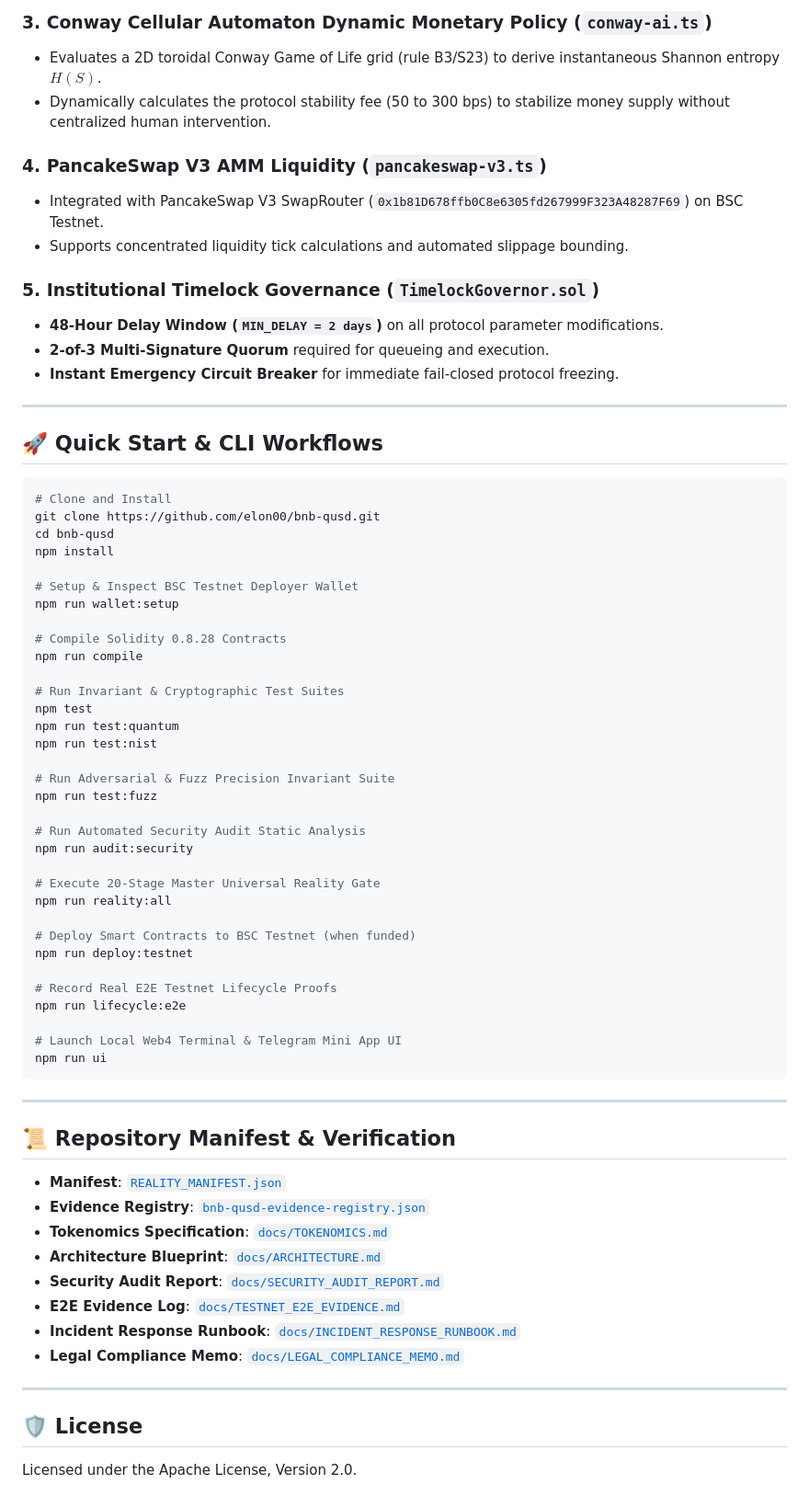
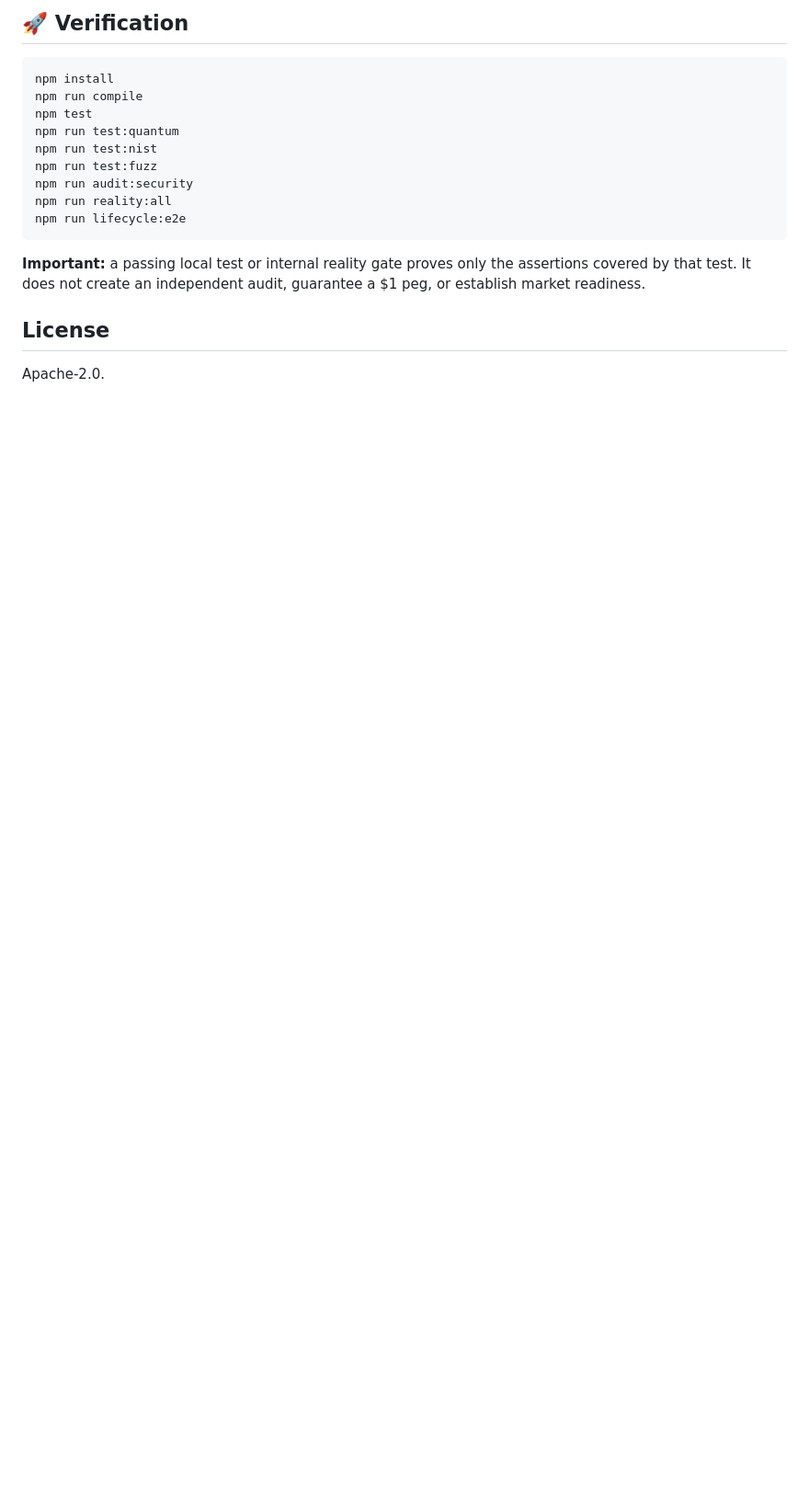
Before and after one commit to elon00/bnb-qusd, a Markdown page: README.md, the part around one of its changes. Shown at 92% size. GitHub-like rendering; blank space fills up the shorter version.

````diff
--- a/README.md
+++ b/README.md
@@ -55,71 +54,20 @@ BNB-QUSD solves the classic financial tension between **unconditional stable val
 
-### 3. Conway Cellular Automaton Dynamic Monetary Policy (`conway-ai.ts`)
-- Evaluates a 2D toroidal Conway Game of Life grid (rule B3/S23) to derive instantaneous Shannon entropy $H(S)$.
-- Dynamically calculates the protocol stability fee (50 to 300 bps) to stabilize money supply without centralized human intervention.
-
-### 4. PancakeSwap V3 AMM Liquidity (`pancakeswap-v3.ts`)
-- Integrated with PancakeSwap V3 SwapRouter (`0x1b81D678ffb0C8e6305fd267999F323A48287F69`) on BSC Testnet.
-- Supports concentrated liquidity tick calculations and automated slippage bounding.
-
-### 5. Institutional Timelock Governance (`TimelockGovernor.sol`)
-- **48-Hour Delay Window (`MIN_DELAY = 2 days`)** on all protocol parameter modifications.
-- **2-of-3 Multi-Signature Quorum** required for queueing and execution.
-- **Instant Emergency Circuit Breaker** for immediate fail-closed protocol freezing.
-
----
-
-## 🚀 Quick Start & CLI Workflows
+## 🚀 Verification
 
 ```bash
-# Clone and Install
-git clone https://github.com/elon00/bnb-qusd.git
-cd bnb-qusd
 npm install
-
-# Setup & Inspect BSC Testnet Deployer Wallet
-npm run wallet:setup
-
-# Compile Solidity 0.8.28 Contracts
 npm run compile
-
-# Run Invariant & Cryptographic Test Suites
 npm test
 npm run test:quantum
 npm run test:nist
-
-# Run Adversarial & Fuzz Precision Invariant Suite
 npm run test:fuzz
-
-# Run Automated Security Audit Static Analysis
 npm run audit:security
-
-# Execute 20-Stage Master Universal Reality Gate
 npm run reality:all
-
-# Deploy Smart Contracts to BSC Testnet (when funded)
-npm run deploy:testnet
-
-# Record Real E2E Testnet Lifecycle Proofs
 npm run lifecycle:e2e
-
-# Launch Local Web4 Terminal & Telegram Mini App UI
-npm run ui
 ```
 
----
+**Important:** a passing local test or internal reality gate proves only the assertions covered by that test. It does not create an independent audit, guarantee a $1 peg, or establish market readiness.
 
-## 📜 Repository Manifest & Verification
+## License
 
-- **Manifest**: [`REALITY_MANIFEST.json`](REALITY_MANIFEST.json)
-- **Evidence Registry**: [`bnb-qusd-evidence-registry.json`](bnb-qusd-evidence-registry.json)
-- **Tokenomics Specification**: [`docs/TOKENOMICS.md`](docs/TOKENOMICS.md)
-- **Architecture Blueprint**: [`docs/ARCHITECTURE.md`](docs/ARCHITECTURE.md)
-- **Security Audit Report**: [`docs/SECURITY_AUDIT_REPORT.md`](docs/SECURITY_AUDIT_REPORT.md)
-- **E2E Evidence Log**: [`docs/TESTNET_E2E_EVIDENCE.md`](docs/TESTNET_E2E_EVIDENCE.md)
-- **Incident Response Runbook**: [`docs/INCIDENT_RESPONSE_RUNBOOK.md`](docs/INCIDENT_RESPONSE_RUNBOOK.md)
-- **Legal Compliance Memo**: [`docs/LEGAL_COMPLIANCE_MEMO.md`](docs/LEGAL_COMPLIANCE_MEMO.md)
-
----
-
-## 🛡️ License
-Licensed under the Apache License, Version 2.0.
+Apache-2.0.
````
Also changed, not shown: other parts of README.md (+40 -41 lines).
